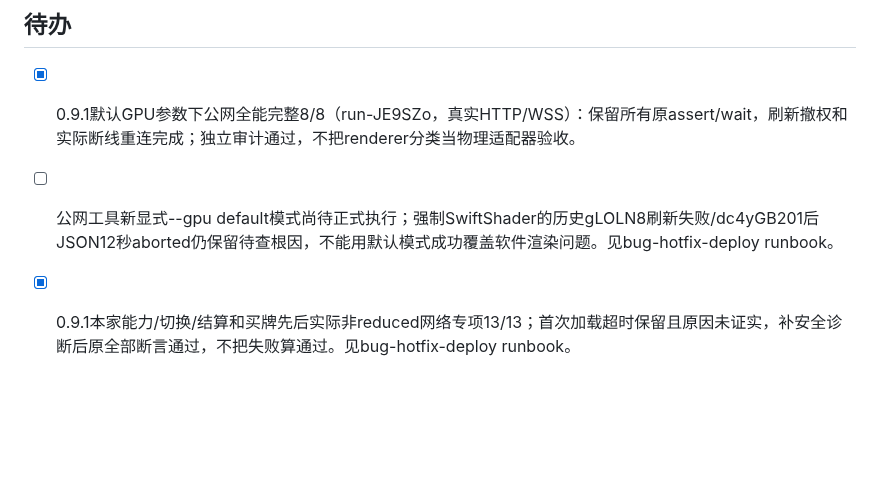
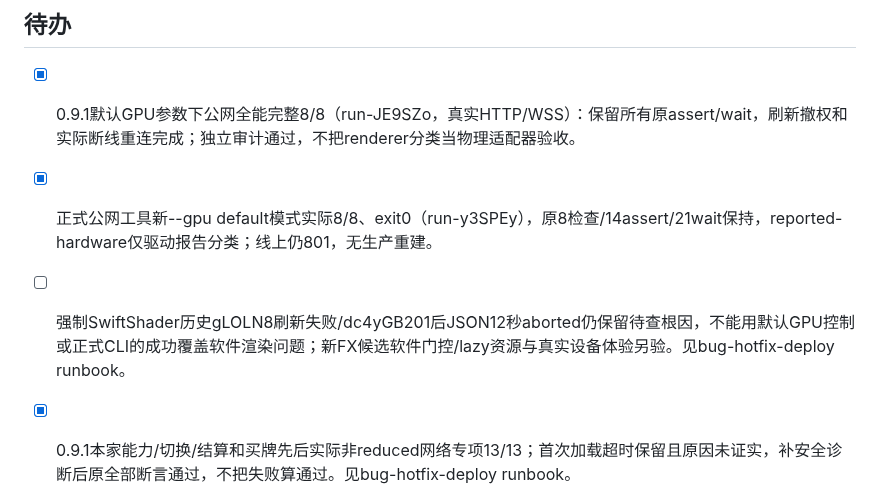
Before and after one commit to FullPeople/three-dragon-ante, a Markdown page: AI_CONTEXT/TODO.md, the part around the change. Rendered like a GitHub page; blank space fills up the shorter version.

```diff
--- a/AI_CONTEXT/TODO.md
+++ b/AI_CONTEXT/TODO.md
@@ -6,7 +6,8 @@
 ## 待办
 
 - [x] 0.9.1默认GPU参数下公网全能完整8/8（run-JE9SZo，真实HTTP/WSS）：保留所有原assert/wait，刷新撤权和实际断线重连完成；独立审计通过，不把renderer分类当物理适配器验收。
-- [ ] 公网工具新显式--gpu default模式尚待正式执行；强制SwiftShader的历史gLOLN8刷新失败/dc4yGB201后JSON12秒aborted仍保留待查根因，不能用默认模式成功覆盖软件渲染问题。见bug-hotfix-deploy runbook。
+- [x] 正式公网工具新--gpu default模式实际8/8、exit0（run-y3SPEy），原8检查/14assert/21wait保持，reported-hardware仅驱动报告分类；线上仍801，无生产重建。
+- [ ] 强制SwiftShader历史gLOLN8刷新失败/dc4yGB201后JSON12秒aborted仍保留待查根因，不能用默认GPU控制或正式CLI的成功覆盖软件渲染问题；新FX候选软件门控/lazy资源与真实设备体验另验。见bug-hotfix-deploy runbook。
 
 - [x] 0.9.1本家能力/切换/结算和买牌先后实际非reduced网络专项13/13；首次加载超时保留且原因未证实，补安全诊断后原全部断言通过，不把失败算通过。见bug-hotfix-deploy runbook。
 - [x] 0.9.1飞牌独立覆盖/真实旧版遮挡阴性对照10/10；桌面/390px长名完整财务及金属点数材质21/21。
```
Also changed, not shown: AI_CONTEXT/MEMORY.md (+2 -0 lines), AI_CONTEXT/RUNBOOKS/2026-10-04_bug-hotfix-deploy.md (+6 -0 lines).
